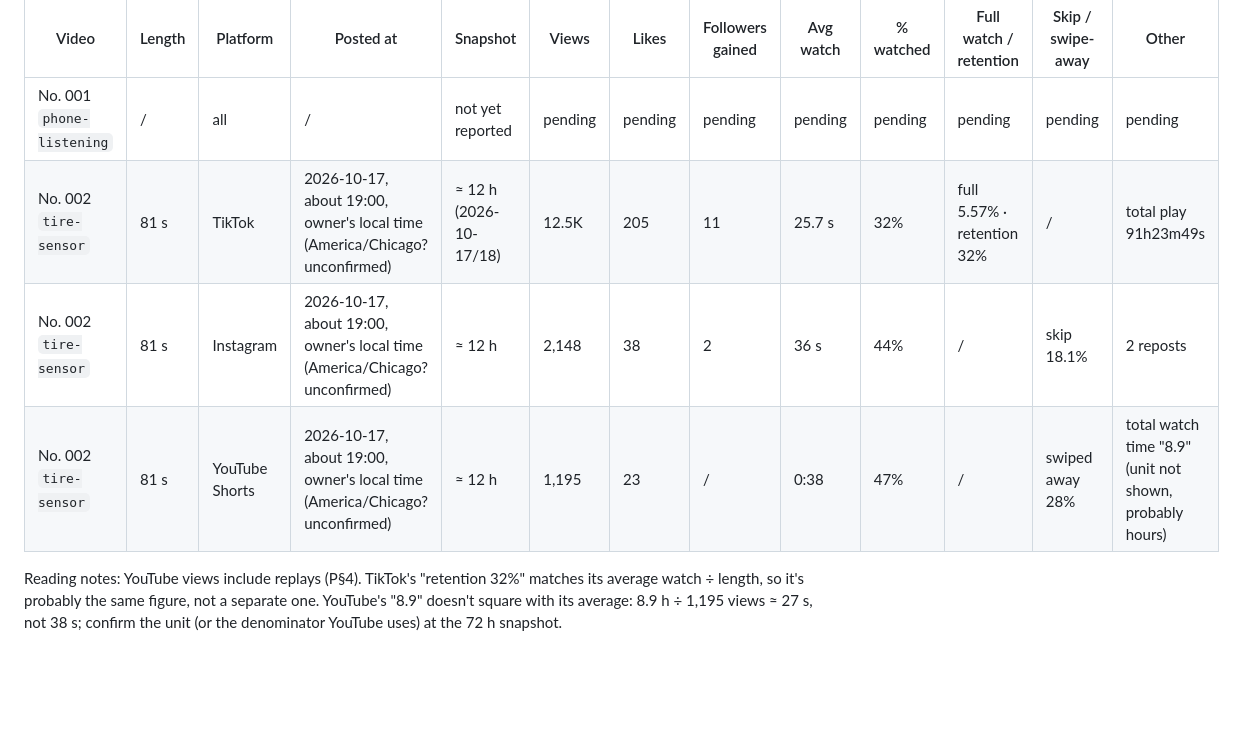
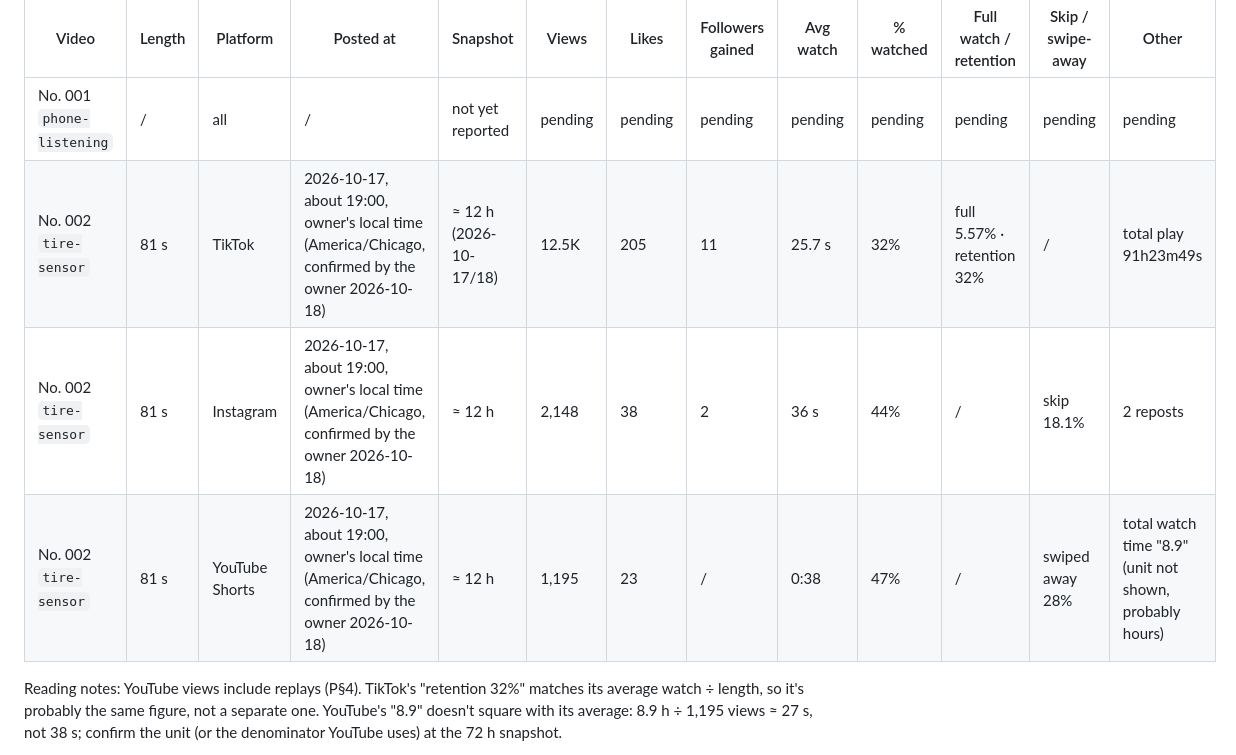
Before and after one commit to merki230/explainer-studio, a Markdown page: brand/feedback.md, the part around the change. Rendered like a GitHub page; blank space fills up the shorter version.

Commit message:
feedback: No. 002 posting time zone confirmed (America/Chicago)
Co-Authored-By: Claude Opus 5.5 <noreply@anthropic.com>

```diff
--- a/brand/feedback.md
+++ b/brand/feedback.md
@@ -19,9 +19,9 @@ One row per video, platform and snapshot; add new rows at the bottom, never over
 | Video | Length | Platform | Posted at | Snapshot | Views | Likes | Followers gained | Avg watch | % watched | Full watch / retention | Skip / swipe-away | Other |
 |---|---|---|---|---|---|---|---|---|---|---|---|---|
 | No. 001 `phone-listening` | / | all | / | not yet reported | pending | pending | pending | pending | pending | pending | pending | pending |
-| No. 002 `tire-sensor` | 81 s | TikTok | 2026-10-17, about 19:00, owner's local time (America/Chicago? unconfirmed) | ≈ 12 h (2026-10-17/18) | 12.5K | 205 | 11 | 25.7 s | 32% | full 5.57% · retention 32% | / | total play 91h23m49s |
-| No. 002 `tire-sensor` | 81 s | Instagram | 2026-10-17, about 19:00, owner's local time (America/Chicago? unconfirmed) | ≈ 12 h | 2,148 | 38 | 2 | 36 s | 44% | / | skip 18.1% | 2 reposts |
-| No. 002 `tire-sensor` | 81 s | YouTube Shorts | 2026-10-17, about 19:00, owner's local time (America/Chicago? unconfirmed) | ≈ 12 h | 1,195 | 23 | / | 0:38 | 47% | / | swiped away 28% | total watch time "8.9" (unit not shown, probably hours) |
+| No. 002 `tire-sensor` | 81 s | TikTok | 2026-10-17, about 19:00, owner's local time (America/Chicago, confirmed by the owner 2026-10-18) | ≈ 12 h (2026-10-17/18) | 12.5K | 205 | 11 | 25.7 s | 32% | full 5.57% · retention 32% | / | total play 91h23m49s |
+| No. 002 `tire-sensor` | 81 s | Instagram | 2026-10-17, about 19:00, owner's local time (America/Chicago, confirmed by the owner 2026-10-18) | ≈ 12 h | 2,148 | 38 | 2 | 36 s | 44% | / | skip 18.1% | 2 reposts |
+| No. 002 `tire-sensor` | 81 s | YouTube Shorts | 2026-10-17, about 19:00, owner's local time (America/Chicago, confirmed by the owner 2026-10-18) | ≈ 12 h | 1,195 | 23 | / | 0:38 | 47% | / | swiped away 28% | total watch time "8.9" (unit not shown, probably hours) |
 
 Reading notes: YouTube views include replays (P§4). TikTok's "retention 32%" matches its average watch ÷ length, so it's probably the same figure, not a separate one. YouTube's "8.9" doesn't square with its average: 8.9 h ÷ 1,195 views ≈ 27 s, not 38 s; confirm the unit (or the denominator YouTube uses) at the 72 h snapshot.
 
```
